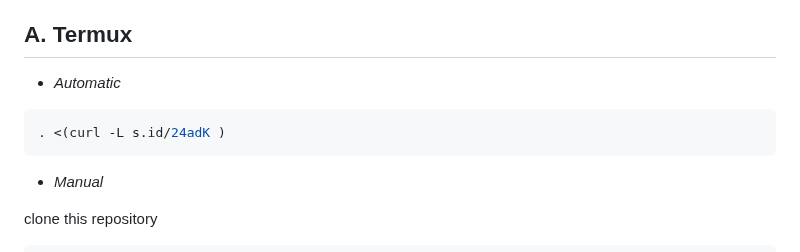
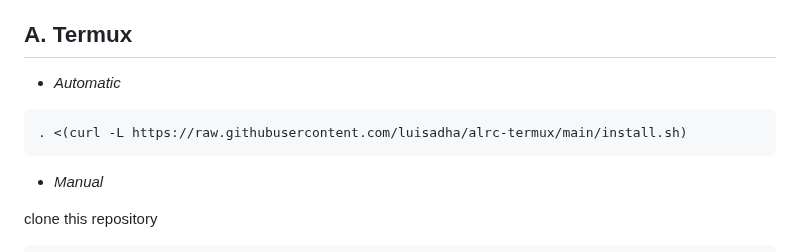
Before and after one commit to luisadha/alrc-termux, a Markdown page: README.md, the part around the change. GitHub-like rendering.

````diff
--- a/README.md
+++ b/README.md
@@ -23,7 +23,7 @@ A. Termux
 - *Automatic*
 
 ```sh
-. <(curl -L s.id/24adK )
+. <(curl -L https://raw.githubusercontent.com/luisadha/alrc-termux/main/install.sh)
 ```
 
 - *Manual*
````
